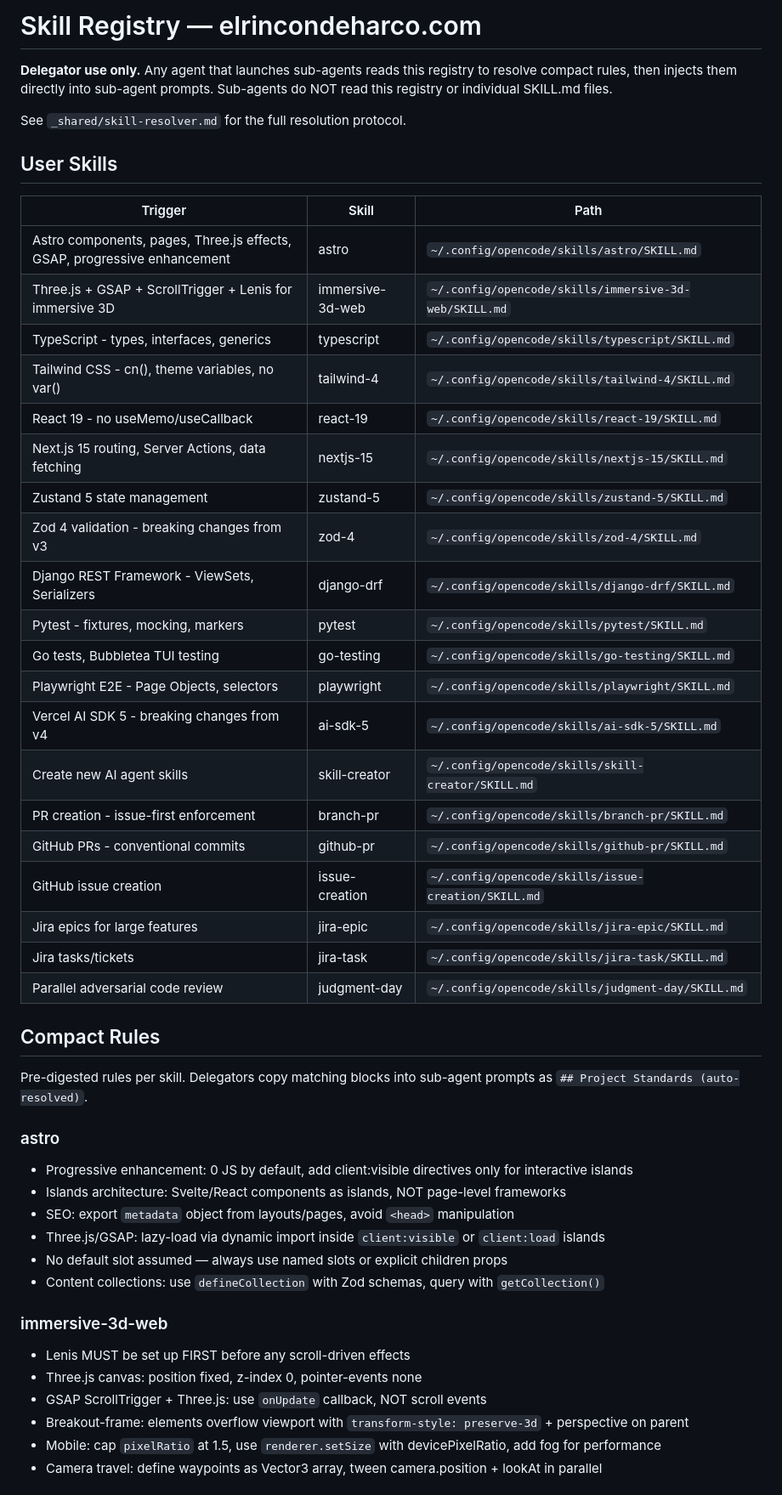
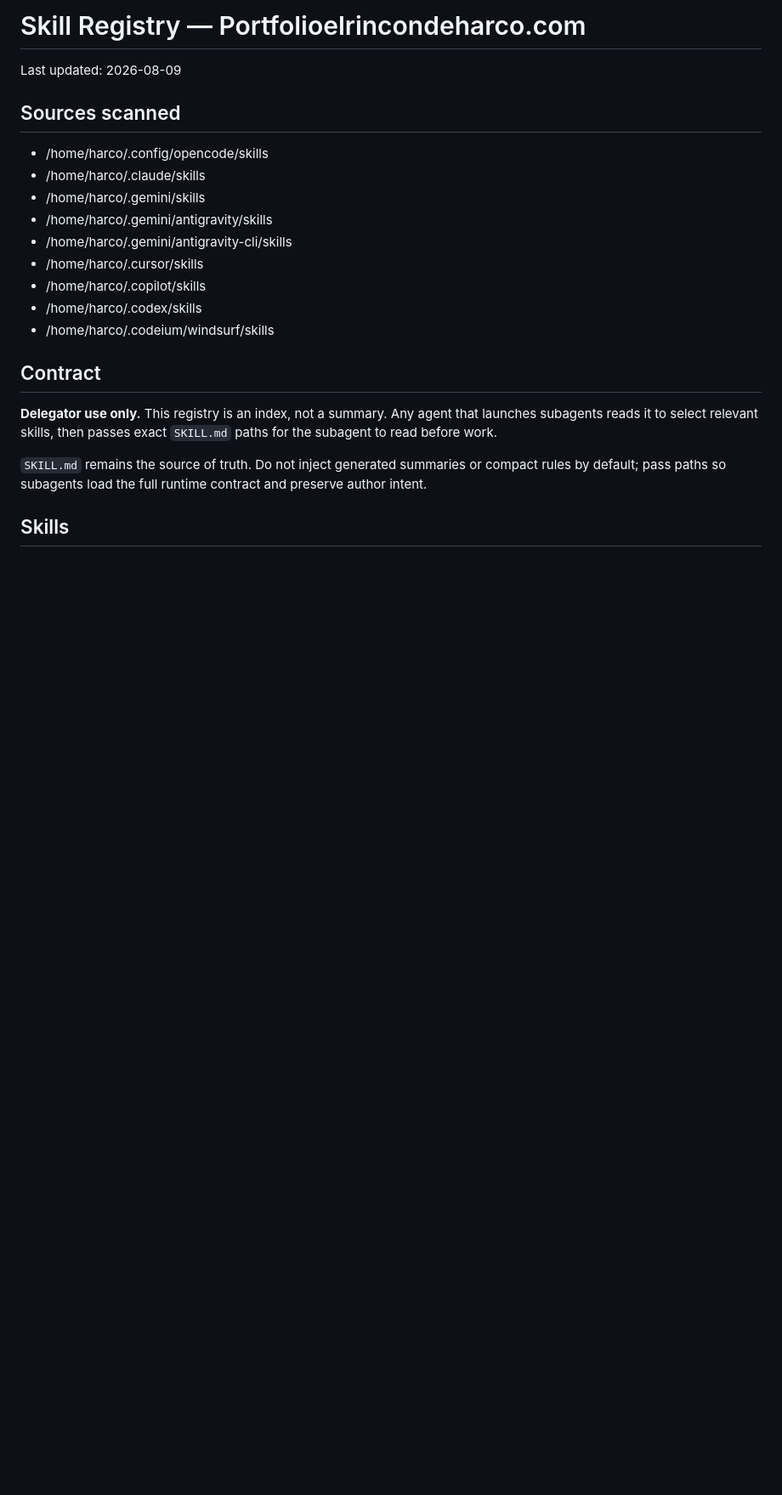
Before and after one commit to hernanharco/elrincondeharco.com, a Markdown page: .atl/skill-registry.md, the part around one of its changes. Shown at 85% size. Drawn GitHub-style; blank space fills up the shorter version.

```diff
--- a/.atl/skill-registry.md
+++ b/.atl/skill-registry.md
@@ -1,51 +1,26 @@
-# Skill Registry — elrincondeharco.com
+# Skill Registry — Portfolioelrincondeharco.com
 
-**Delegator use only.** Any agent that launches sub-agents reads this registry to resolve compact rules, then injects them directly into sub-agent prompts. Sub-agents do NOT read this registry or individual SKILL.md files.
+<!-- Auto-generated by gentle-ai skill-registry refresh. Run `gentle-ai skill-registry refresh --force` to regenerate. -->
 
-See `_shared/skill-resolver.md` for the full resolution protocol.
+Last updated: 2026-08-09
 
-## User Skills
+## Sources scanned
 
-| Trigger | Skill | Path |
-|---------|-------|------|
-| Astro components, pages, Three.js effects, GSAP, progressive enhancement | astro | `~/.config/opencode/skills/astro/SKILL.md` |
-| Three.js + GSAP + ScrollTrigger + Lenis for immersive 3D | immersive-3d-web | `~/.config/opencode/skills/immersive-3d-web/SKILL.md` |
-| TypeScript - types, interfaces, generics | typescript | `~/.config/opencode/skills/typescript/SKILL.md` |
-| Tailwind CSS - cn(), theme variables, no var() | tailwind-4 | `~/.config/opencode/skills/tailwind-4/SKILL.md` |
-| React 19 - no useMemo/useCallback | react-19 | `~/.config/opencode/skills/react-19/SKILL.md` |
-| Next.js 15 routing, Server Actions, data fetching | nextjs-15 | `~/.config/opencode/skills/nextjs-15/SKILL.md` |
-| Zustand 5 state management | zustand-5 | `~/.config/opencode/skills/zustand-5/SKILL.md` |
-| Zod 4 validation - breaking changes from v3 | zod-4 | `~/.config/opencode/skills/zod-4/SKILL.md` |
-| Django REST Framework - ViewSets, Serializers | django-drf | `~/.config/opencode/skills/django-drf/SKILL.md` |
-| Pytest - fixtures, mocking, markers | pytest | `~/.config/opencode/skills/pytest/SKILL.md` |
-| Go tests, Bubbletea TUI testing | go-testing | `~/.config/opencode/skills/go-testing/SKILL.md` |
-| Playwright E2E - Page Objects, selectors | playwright | `~/.config/opencode/skills/playwright/SKILL.md` |
-| Vercel AI SDK 5 - breaking changes from v4 | ai-sdk-5 | `~/.config/opencode/skills/ai-sdk-5/SKILL.md` |
-| Create new AI agent skills | skill-creator | `~/.config/opencode/skills/skill-creator/SKILL.md` |
-| PR creation - issue-first enforcement | branch-pr | `~/.config/opencode/skills/branch-pr/SKILL.md` |
-| GitHub PRs - conventional commits | github-pr | `~/.config/opencode/skills/github-pr/SKILL.md` |
-| GitHub issue creation | issue-creation | `~/.config/opencode/skills/issue-creation/SKILL.md` |
-| Jira epics for large features | jira-epic | `~/.config/opencode/skills/jira-epic/SKILL.md` |
-| Jira tasks/tickets | jira-task | `~/.config/opencode/skills/jira-task/SKILL.md` |
-| Parallel adversarial code review | judgment-day | `~/.config/opencode/skills/judgment-day/SKILL.md` |
+- /home/harco/.config/opencode/skills
+- /home/harco/.claude/skills
+- /home/harco/.gemini/skills
+- /home/harco/.gemini/antigravity/skills
+- /home/harco/.gemini/antigravity-cli/skills
+- /home/harco/.cursor/skills
+- /home/harco/.copilot/skills
+- /home/harco/.codex/skills
+- /home/harco/.codeium/windsurf/skills
 
-## Compact Rules
+## Contract
 
-Pre-digested rules per skill. Delegators copy matching blocks into sub-agent prompts as `## Project Standards (auto-resolved)`.
+**Delegator use only.** This registry is an index, not a summary. Any agent that launches subagents reads it to select relevant skills, then passes exact `SKILL.md` paths for the subagent to read before work.
 
-### astro
-- Progressive enhancement: 0 JS by default, add client:visible directives only for interactive islands
-- Islands architecture: Svelte/React components as islands, NOT page-level frameworks
-- SEO: export `metadata` object from layouts/pages, avoid `<head>` manipulation
-- Three.js/GSAP: lazy-load via dynamic import inside `client:visible` or `client:load` islands
-- No default slot assumed — always use named slots or explicit children props
-- Content collections: use `defineCollection` with Zod schemas, query with `getCollection()`
+`SKILL.md` remains the source of truth. Do not inject generated summaries or compact rules by default; pass paths so subagents load the full runtime contract and preserve author intent.
 
-### immersive-3d-web
-- Lenis MUST be set up FIRST before any scroll-driven effects
-- Three.js canvas: position fixed, z-index 0, pointer-events none
-- GSAP ScrollTrigger + Three.js: use `onUpdate` callback, NOT scroll events
-- Breakout-frame: elements overflow viewport with `transform-style: preserve-3d` + perspective on parent
-- Mobile: cap `pixelRatio` at 1.5, use `renderer.setSize` with devicePixelRatio, add fog for performance
-- Camera travel: define waypoints as Vector3 array, tween camera.position + lookAt in parallel
+## Skills
 
```
Also changed, not shown: other parts of .atl/skill-registry.md (+33 -125 lines), docs/cheat-sheet-sdd.md (deleted, +0 -191 lines).
